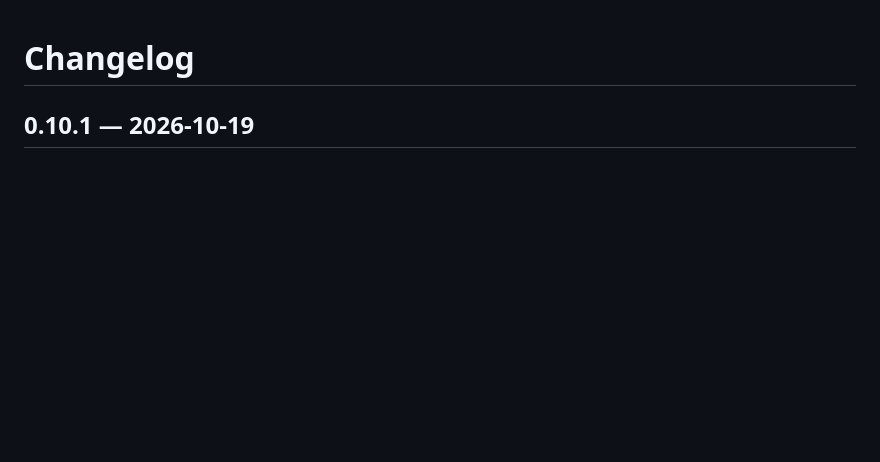
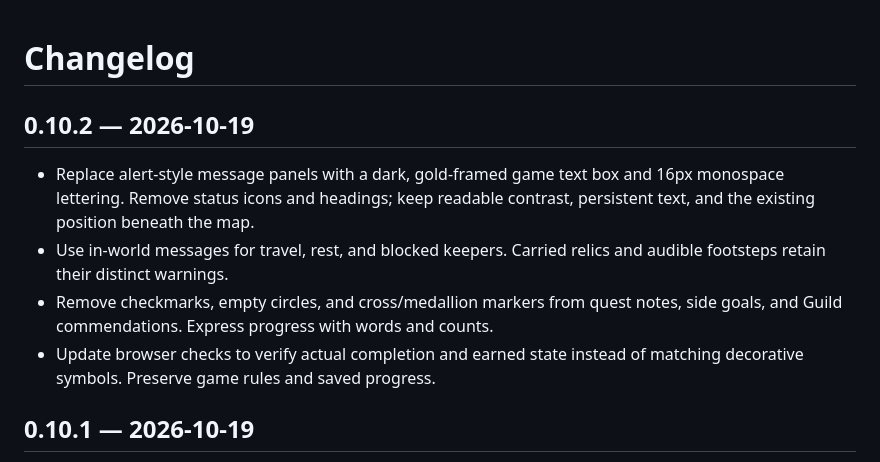
Before and after one commit to YouKnowJP/Personal-Project, a Markdown page: Tilewright/CHANGELOG.md, the part around the change. Drawn GitHub-style; blank space fills up the shorter version.

```diff
--- a/Tilewright/CHANGELOG.md
+++ b/Tilewright/CHANGELOG.md
@@ -1,4 +1,16 @@
 # Changelog
+
+## 0.10.2 — 2026-10-19
+
+- Replace alert-style message panels with a dark, gold-framed game text box and
+  16px monospace lettering. Remove status icons and headings; keep readable
+  contrast, persistent text, and the existing position beneath the map.
+- Use in-world messages for travel, rest, and blocked keepers. Carried relics
+  and audible footsteps retain their distinct warnings.
+- Remove checkmarks, empty circles, and cross/medallion markers from quest notes,
+  side goals, and Guild commendations. Express progress with words and counts.
+- Update browser checks to verify actual completion and earned state instead
+  of matching decorative symbols. Preserve game rules and saved progress.
 
 ## 0.10.1 — 2026-10-19
 
```
Also changed, not shown: Tilewright/README.md (+4 -3 lines), Tilewright/docs/QA.md (+23 -0 lines), Tilewright/docs/feedback-desktop.png, Tilewright/docs/feedback-mobile.png, 13 other files.
